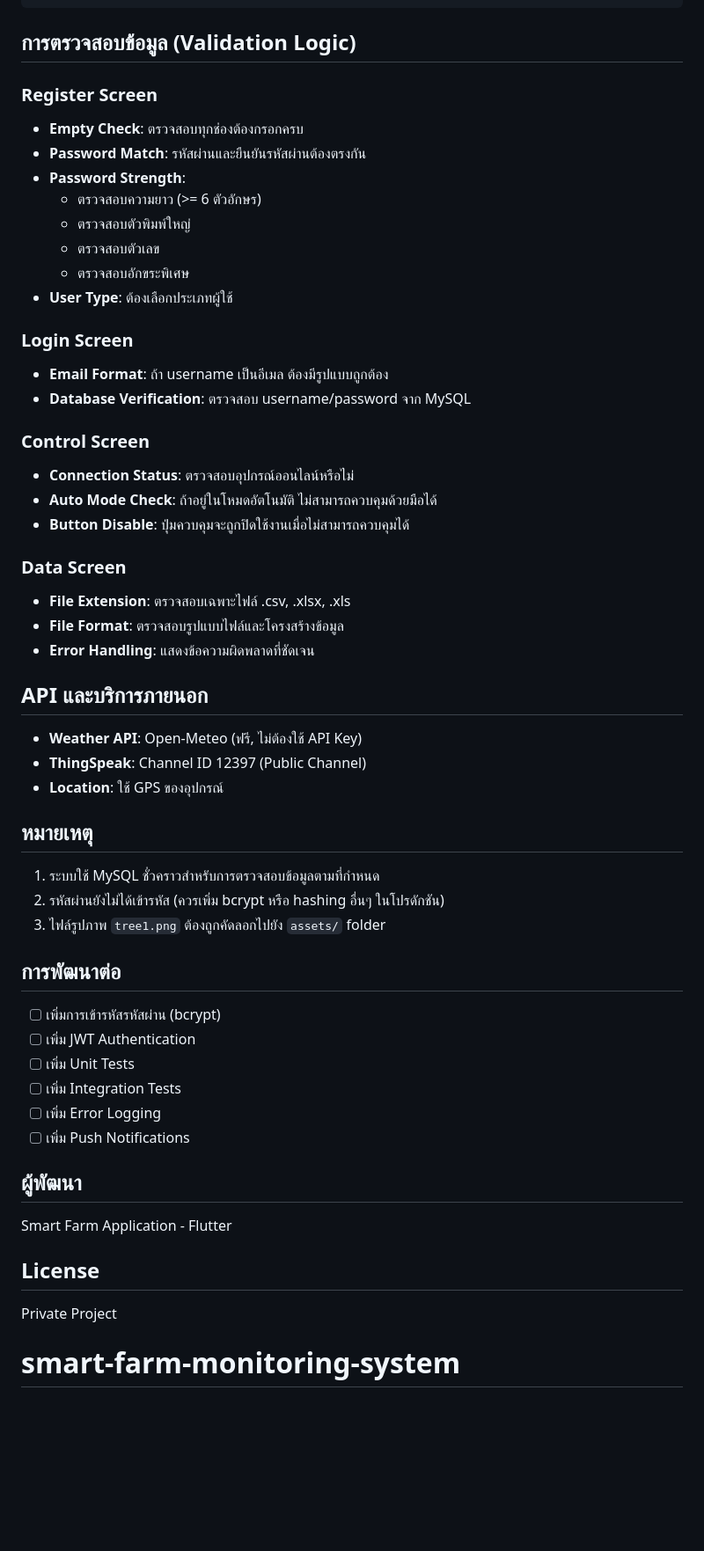
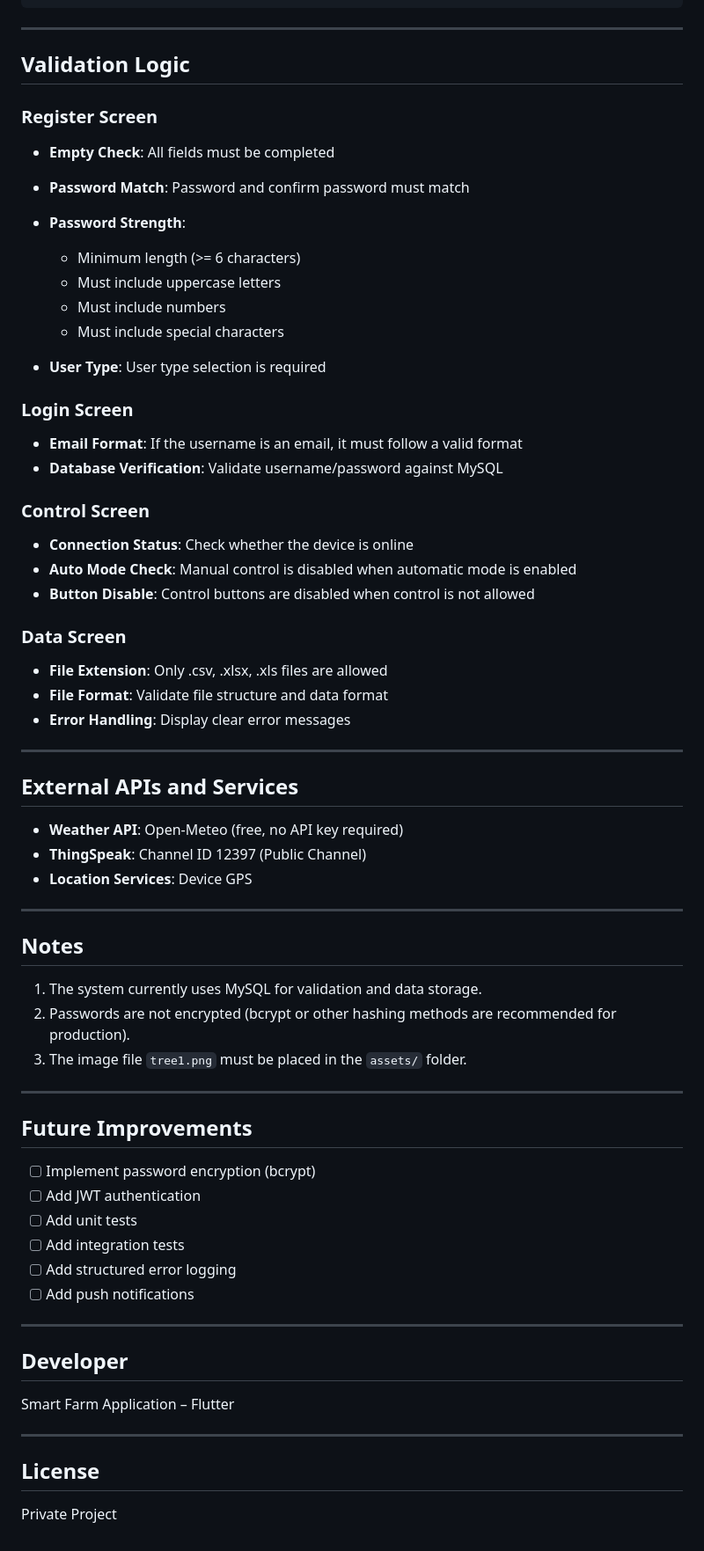
Before and after one commit to aoixcrx/smart-farm-monitoring-system, a Markdown page: README.md, the part around one of its changes. Shown at 88% size. GitHub-like rendering; blank space fills up the shorter version.

````diff
--- a/README.md
+++ b/README.md
@@ -144,58 +164,74 @@ smart-farm-flutter/
 └── pubspec.yaml                  # Dependencies
 ```
 
-## การตรวจสอบข้อมูล (Validation Logic)
+---
+
+## Validation Logic
 
 ### Register Screen
-- **Empty Check**: ตรวจสอบทุกช่องต้องกรอกครบ
-- **Password Match**: รหัสผ่านและยืนยันรหัสผ่านต้องตรงกัน
-- **Password Strength**:
-  - ตรวจสอบความยาว (>= 6 ตัวอักษร)
-  - ตรวจสอบตัวพิมพ์ใหญ่
-  - ตรวจสอบตัวเลข
-  - ตรวจสอบอักขระพิเศษ
-- **User Type**: ต้องเลือกประเภทผู้ใช้
+
+* **Empty Check**: All fields must be completed
+* **Password Match**: Password and confirm password must match
+* **Password Strength**:
+
+  * Minimum length (>= 6 characters)
+  * Must include uppercase letters
+  * Must include numbers
+  * Must include special characters
+* **User Type**: User type selection is required
 
 ### Login Screen
-- **Email Format**: ถ้า username เป็นอีเมล ต้องมีรูปแบบถูกต้อง
-- **Database Verification**: ตรวจสอบ username/password จาก MySQL
+
+* **Email Format**: If the username is an email, it must follow a valid format
+* **Database Verification**: Validate username/password against MySQL
 
 ### Control Screen
-- **Connection Status**: ตรวจสอบอุปกรณ์ออนไลน์หรือไม่
-- **Auto Mode Check**: ถ้าอยู่ในโหมดอัตโนมัติ ไม่สามารถควบคุมด้วยมือได้
-- **Button Disable**: ปุ่มควบคุมจะถูกปิดใช้งานเมื่อไม่สามารถควบคุมได้
+
+* **Connection Status**: Check whether the device is online
+* **Auto Mode Check**: Manual control is disabled when automatic mode is enabled
+* **Button Disable**: Control buttons are disabled when control is not allowed
 
 ### Data Screen
-- **File Extension**: ตรวจสอบเฉพาะไฟล์ .csv, .xlsx, .xls
-- **File Format**: ตรวจสอบรูปแบบไฟล์และโครงสร้างข้อมูล
-- **Error Handling**: แสดงข้อความผิดพลาดที่ชัดเจน
 
-## API และบริการภายนอก
+* **File Extension**: Only .csv, .xlsx, .xls files are allowed
+* **File Format**: Validate file structure and data format
+* **Error Handling**: Display clear error messages
 
-- **Weather API**: Open-Meteo (ฟรี, ไม่ต้องใช้ API Key)
-- **ThingSpeak**: Channel ID 12397 (Public Channel)
-- **Location**: ใช้ GPS ของอุปกรณ์
+---
 
-## หมายเหตุ
+## External APIs and Services
 
-1. ระบบใช้ MySQL ชั่วคราวสำหรับการตรวจสอบข้อมูลตามที่กำหนด
-2. รหัสผ่านยังไม่ได้เข้ารหัส (ควรเพิ่ม bcrypt หรือ hashing อื่นๆ ในโปรดักชัน)
-3. ไฟล์รูปภาพ `tree1.png` ต้องถูกคัดลอกไปยัง `assets/` folder
+* **Weather API**: Open-Meteo (free, no API key required)
+* **ThingSpeak**: Channel ID 12397 (Public Channel)
+* **Location Services**: Device GPS
 
-## การพัฒนาต่อ
+---
 
-- [ ] เพิ่มการเข้ารหัสรหัสผ่าน (bcrypt)
-- [ ] เพิ่ม JWT Authentication
-- [ ] เพิ่ม Unit Tests
-- [ ] เพิ่ม Integration Tests
-- [ ] เพิ่ม Error Logging
-- [ ] เพิ่ม Push Notifications
+## Notes
 
-## ผู้พัฒนา
+1. The system currently uses MySQL for validation and data storage.
+2. Passwords are not encrypted (bcrypt or other hashing methods are recommended for production).
+3. The image file `tree1.png` must be placed in the `assets/` folder.
 
-Smart Farm Application - Flutter
+---
+
+## Future Improvements
+
+* [ ] Implement password encryption (bcrypt)
+* [ ] Add JWT authentication
+* [ ] Add unit tests
+* [ ] Add integration tests
+* [ ] Add structured error logging
+* [ ] Add push notifications
+
+---
+
+## Developer
+
+Smart Farm Application – Flutter
+
+---
 
 ## License
 
 Private Project
-# smart-farm-monitoring-system
````
Also changed, not shown: other parts of README.md (+73 -53 lines).
